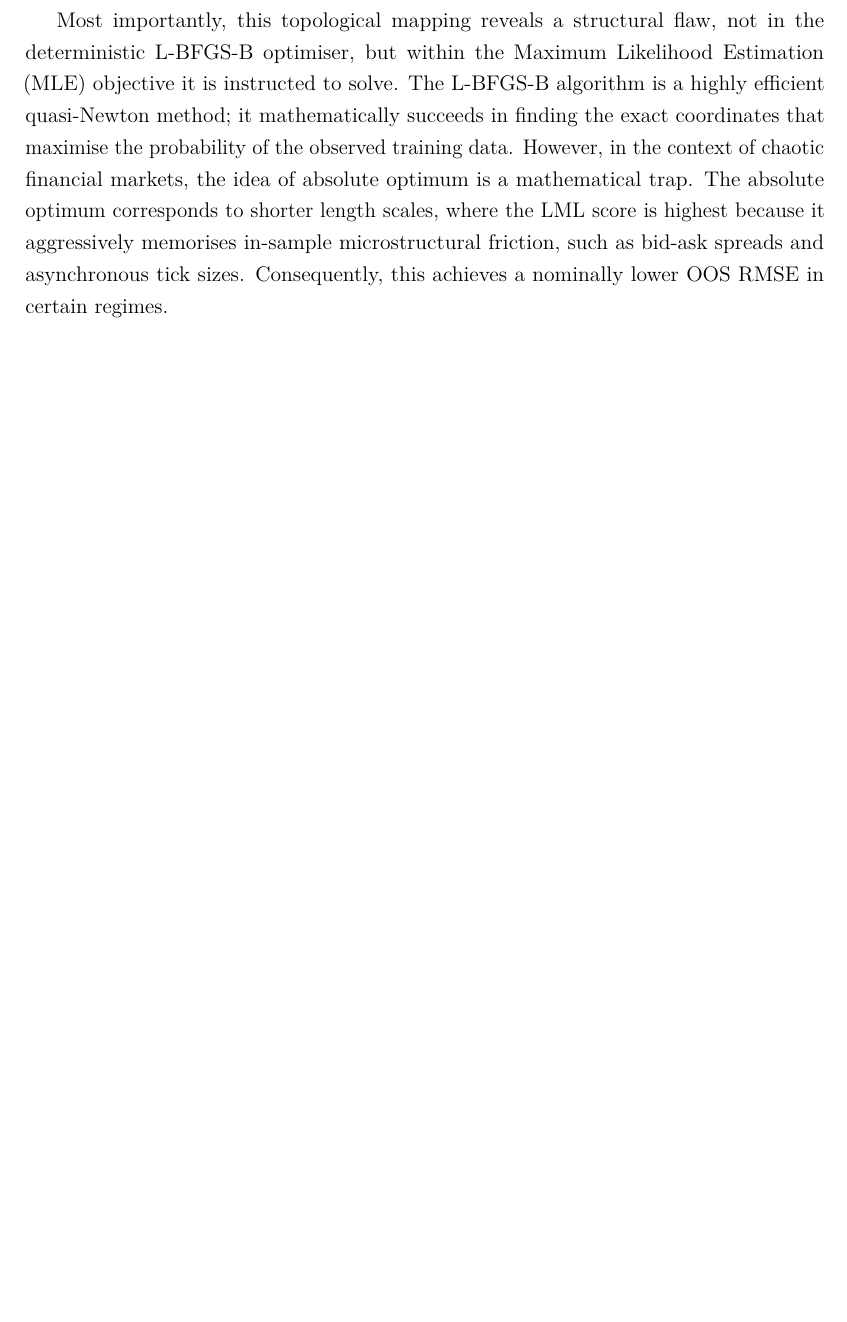
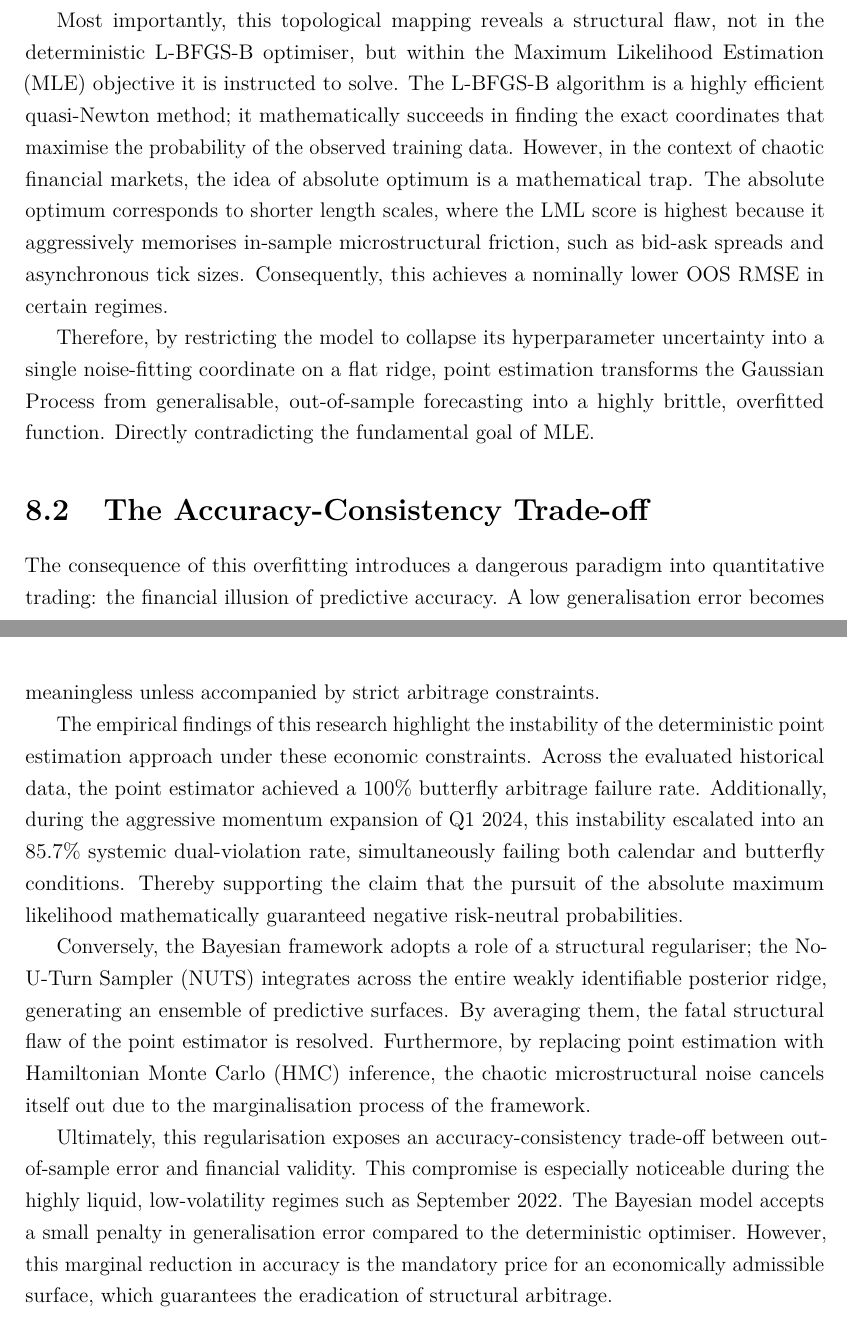
Before and after one commit to mishavelial/Masters-Dissertation-Project, a LaTeX thesis (Master's Dissertation Final.tex): part of page 42 of 47 before the commit and two parts of pages 42 and 43 of 48 after it, the two joined at a grey line, cut so that both start at the same text, the shorter picture padded with empty space. Compiled offline with pdfLaTeX.

Commit message:
Update Master's Dissertation Final.tex
finished the conclusion on the accuracy-consistency trade-off

```diff
--- a/Master's Dissertation Final.tex
+++ b/Master's Dissertation Final.tex
@@ -747,6 +747,18 @@ This dissertation set out to resolve the structural instability present in non-p
 
 Most importantly, this topological mapping reveals a structural flaw, not in the deterministic L-BFGS-B optimiser, but within the Maximum Likelihood Estimation (MLE) objective it is instructed to solve. The L-BFGS-B algorithm is a highly efficient quasi-Newton method; it mathematically succeeds in finding the exact coordinates that maximise the probability of the observed training data. However, in the context of chaotic financial markets, the idea of absolute optimum is a mathematical trap. The absolute optimum corresponds to shorter length scales, where the LML score is highest because it aggressively memorises in-sample microstructural friction, such as bid-ask spreads and asynchronous tick sizes. Consequently, this achieves a nominally lower OOS RMSE in certain regimes.
 
+Therefore, by restricting the model to collapse its hyperparameter uncertainty into a single noise-fitting coordinate on a flat ridge, point estimation transforms the Gaussian Process from generalisable, out-of-sample forecasting into a highly brittle, overfitted function. Directly contradicting the fundamental goal of MLE.
+
+\section{The Accuracy-Consistency Trade-off}
+
+The consequence of this overfitting introduces a dangerous paradigm into quantitative trading: the financial illusion of predictive accuracy. A low generalisation error becomes meaningless unless accompanied by strict arbitrage constraints.
+
+The empirical findings of this research highlight the instability of the deterministic point estimation approach under these economic constraints. Across the evaluated historical data, the point estimator achieved a 100\% butterfly arbitrage failure rate. Additionally, during the aggressive momentum expansion of Q1 2024, this instability escalated into an 85.7\% systemic dual-violation rate, simultaneously failing both calendar and butterfly conditions. Thereby supporting the claim that the pursuit of the absolute maximum likelihood mathematically guaranteed negative risk-neutral probabilities.
+
+Conversely, the Bayesian framework adopts a role of a structural regulariser; the No-U-Turn Sampler (NUTS) integrates across the entire weakly identifiable posterior ridge, generating an ensemble of predictive surfaces. By averaging them, the fatal structural flaw of the point estimator is resolved. Furthermore, by replacing point estimation with Hamiltonian Monte Carlo (HMC) inference, the chaotic microstructural noise cancels itself out due to the marginalisation process of the framework.
+
+Ultimately, this regularisation exposes an accuracy-consistency trade-off between out-of-sample error and financial validity. This compromise is especially noticeable during the highly liquid, low-volatility regimes such as September 2022. The Bayesian model accepts a small penalty in generalisation error compared to the deterministic optimiser. However, this marginal reduction in accuracy is the mandatory price for an economically admissible surface, which guarantees the eradication of structural arbitrage.
+
 % ------------------------------------------------- appendices
 \appendix
 
```
